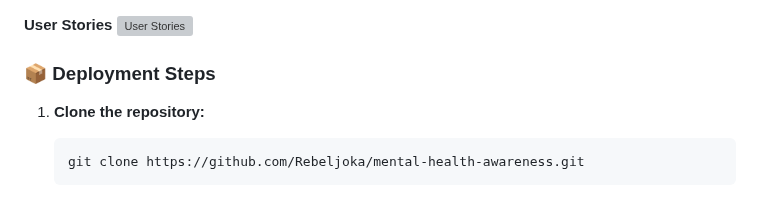
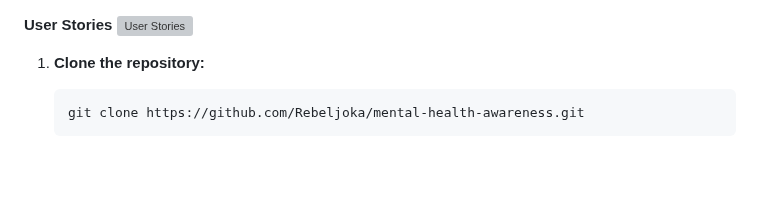
Before and after one commit to Rebeljoka/mental-health-awareness, a Markdown page: README.md, the part around one of its changes. GitHub-like rendering; blank space fills up the shorter version; grey boxes are pictures that could not be loaded.

```diff
--- a/README.md
+++ b/README.md
@@ -111,7 +111,7 @@ Quiet Bloom is a modern, accessible single-page web application dedicated to pro
 **User Stories**
 ![User Stories](Documentation/Research,%20Credit%20and%20Sources/user-stories.png)
 
-### 📦 Deployment Steps
+
 
 1. **Clone the repository:**
 
```
Also changed, not shown: other parts of README.md (+16 -16 lines).
